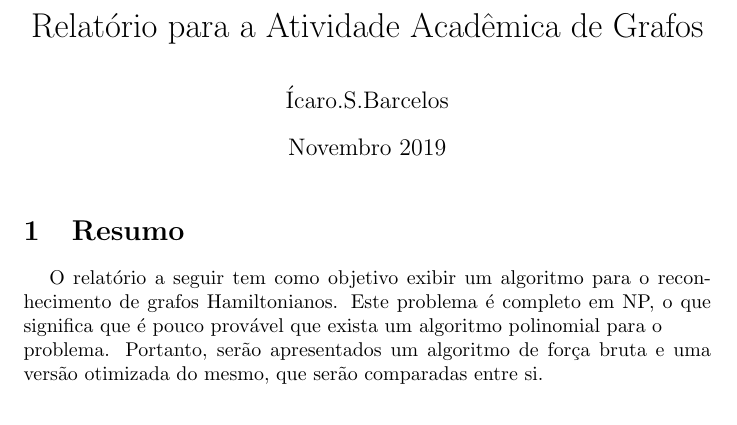
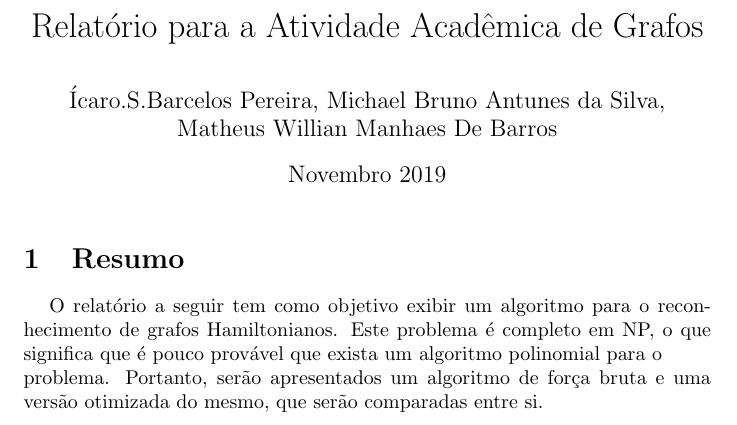
Before and after one commit to IcaroSantos0/Relat-rio-AA-Grafos, a LaTeX document (main.tex): part of page 1 of 6, cut so that both start at the same text. Compiled offline with pdfLaTeX.

Commit message:
Updates from Overleaf

```diff
--- a/main.tex
+++ b/main.tex
@@ -6,7 +6,7 @@
 \usepackage{ragged2e}
 \setlength\parindent{3ex}
 \title{Relatório para a Atividade Acadêmica de Grafos}
-\author{Ícaro.S.Barcelos}
+\author{Ícaro.S.Barcelos Pereira, Michael Bruno Antunes da Silva,\\Matheus Willian Manhaes De Barros}
 \date{Novembro 2019}
 
 \begin{document}
```
